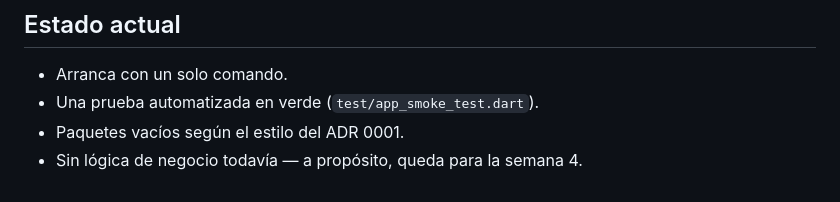
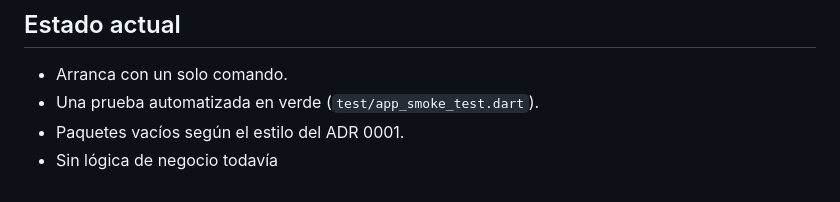
Before and after one commit to ISCOUTB/AS_202620_mapsutb, a Markdown page: README.md, the part around the change. GitHub-like rendering.

```diff
--- a/README.md
+++ b/README.md
@@ -76,4 +76,4 @@ flutter pub get && flutter test
 - Arranca con un solo comando.
 - Una prueba automatizada en verde (`test/app_smoke_test.dart`).
 - Paquetes vacíos según el estilo del ADR 0001.
-- Sin lógica de negocio todavía — a propósito, queda para la semana 4.
+- Sin lógica de negocio todavía
```
